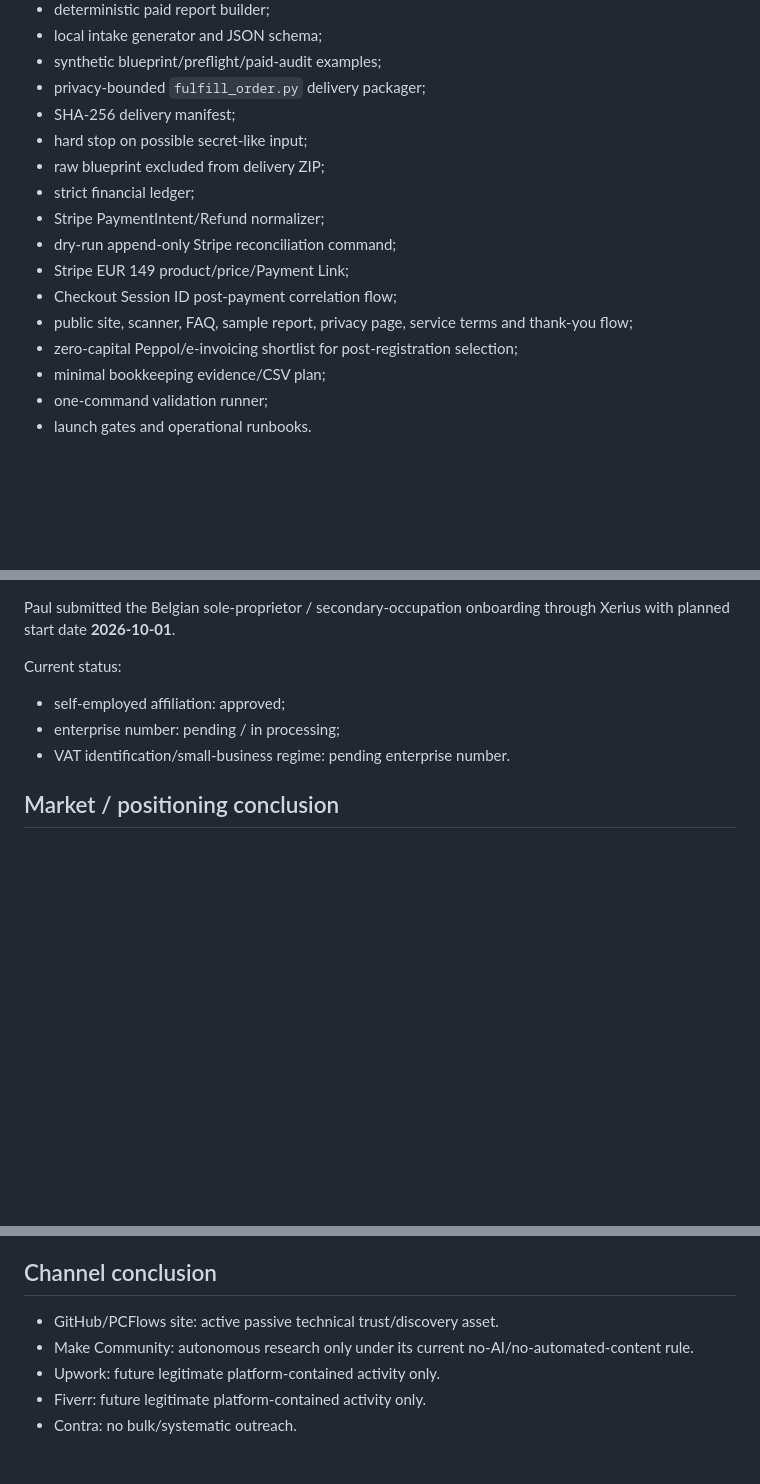
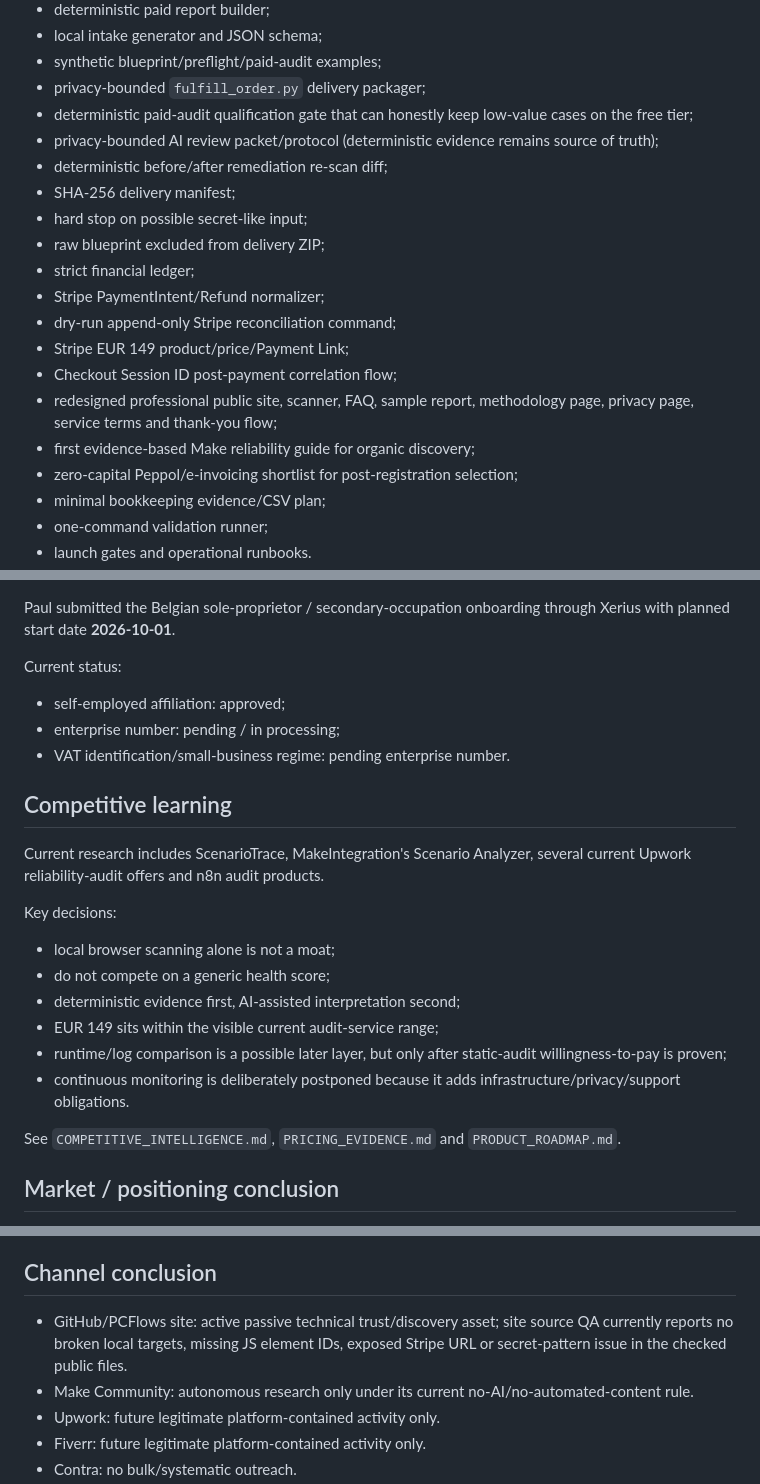
Before and after one commit to Paullz94/n8n-workflow-reliability-audit, a Markdown page: northstar/make-reliability/CURRENT_HANDOFF.md, 3 parts joined by grey strips. Rendered like a GitHub page; blank space fills up the shorter version.

Commit message:
northstar: record smarter review website and rescan state

```diff
--- a/northstar/make-reliability/CURRENT_HANDOFF.md
+++ b/northstar/make-reliability/CURRENT_HANDOFF.md
@@ -59,6 +59,9 @@ Primary paid pilot:
 - local intake generator and JSON schema;
 - synthetic blueprint/preflight/paid-audit examples;
 - privacy-bounded `fulfill_order.py` delivery packager;
+- deterministic paid-audit qualification gate that can honestly keep low-value cases on the free tier;
+- privacy-bounded AI review packet/protocol (deterministic evidence remains source of truth);
+- deterministic before/after remediation re-scan diff;
 - SHA-256 delivery manifest;
 - hard stop on possible secret-like input;
 - raw blueprint excluded from delivery ZIP;
@@ -67,7 +70,8 @@ Primary paid pilot:
 - dry-run append-only Stripe reconciliation command;
 - Stripe EUR 149 product/price/Payment Link;
 - Checkout Session ID post-payment correlation flow;
-- public site, scanner, FAQ, sample report, privacy page, service terms and thank-you flow;
+- redesigned professional public site, scanner, FAQ, sample report, methodology page, privacy page, service terms and thank-you flow;
+- first evidence-based Make reliability guide for organic discovery;
 - zero-capital Peppol/e-invoicing shortlist for post-registration selection;
 - minimal bookkeeping evidence/CSV plan;
 - one-command validation runner;
@@ -117,6 +121,20 @@ Current status:
 - enterprise number: pending / in processing;
 - VAT identification/small-business regime: pending enterprise number.
 
+## Competitive learning
+
+Current research includes ScenarioTrace, MakeIntegration's Scenario Analyzer, several current Upwork reliability-audit offers and n8n audit products.
+
+Key decisions:
+- local browser scanning alone is not a moat;
+- do not compete on a generic health score;
+- deterministic evidence first, AI-assisted interpretation second;
+- EUR 149 sits within the visible current audit-service range;
+- runtime/log comparison is a possible later layer, but only after static-audit willingness-to-pay is proven;
+- continuous monitoring is deliberately postponed because it adds infrastructure/privacy/support obligations.
+
+See `COMPETITIVE_INTELLIGENCE.md`, `PRICING_EVIDENCE.md` and `PRODUCT_ROADMAP.md`.
+
 ## Market / positioning conclusion
 
 Demand exists across multiple independent sources (Make ecosystem, Upwork, Fiverr, Contra, adjacent Zapier market). Generic Make blueprint linting already has low-cost competitors.
@@ -132,7 +150,7 @@ PCFlows therefore differentiates on:
 
 ## Channel conclusion
 
-- GitHub/PCFlows site: active passive technical trust/discovery asset.
+- GitHub/PCFlows site: active passive technical trust/discovery asset; site source QA currently reports no broken local targets, missing JS element IDs, exposed Stripe URL or secret-pattern issue in the checked public files.
 - Make Community: autonomous research only under its current no-AI/no-automated-content rule.
 - Upwork: future legitimate platform-contained activity only.
 - Fiverr: future legitimate platform-contained activity only.
```
